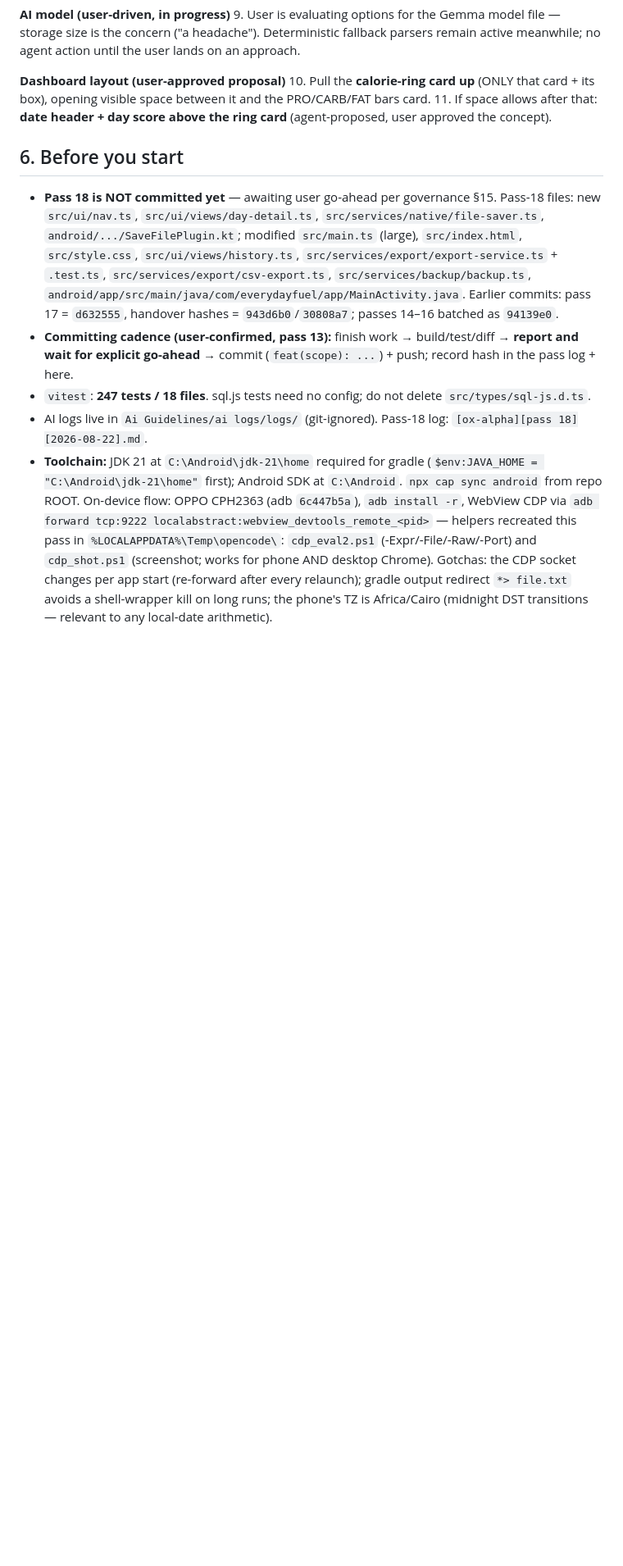
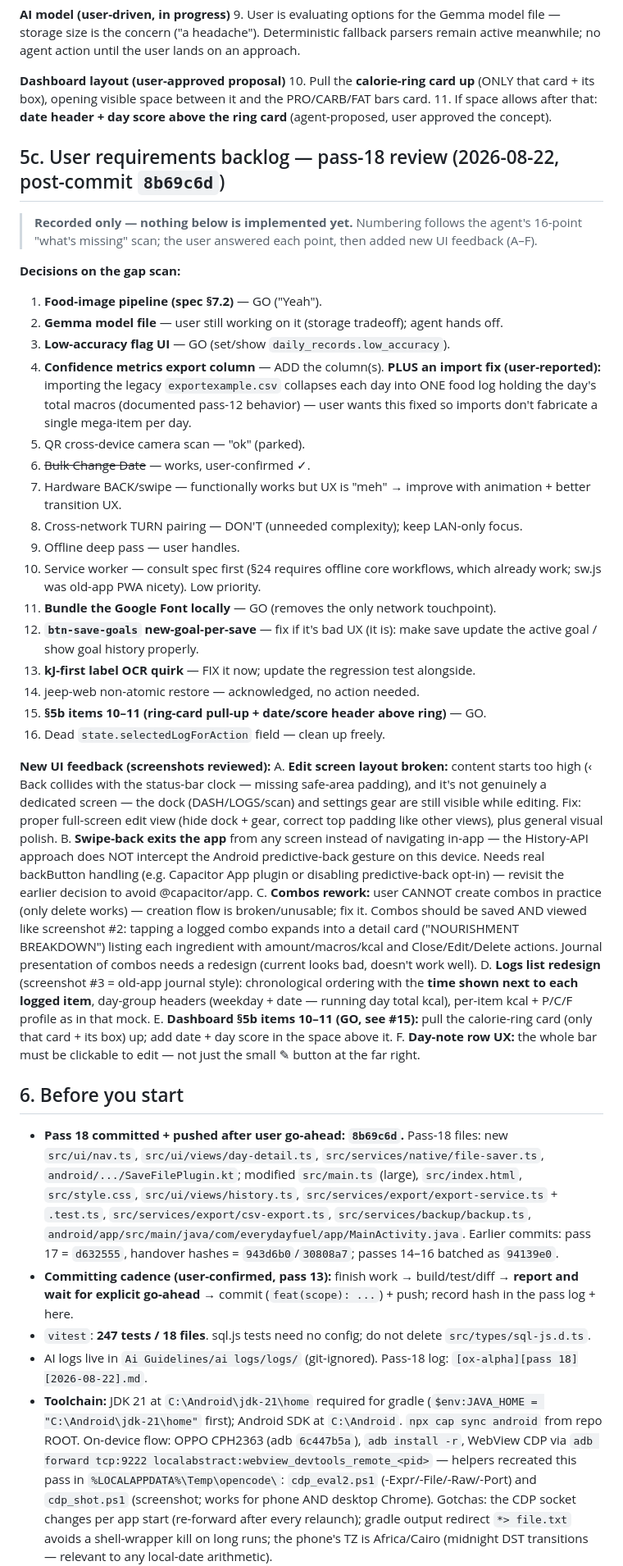
Before and after one commit to Fido213/NutritionApp, a Markdown page: HANDOVER.md, the part around one of its changes. Shown at 82% size. GitHub-like rendering; blank space fills up the shorter version.

Commit message:
docs(handover): record pass-18 review decisions + new UI feedback backlog (§5c)

```diff
--- a/HANDOVER.md
+++ b/HANDOVER.md
@@ -230,9 +230,39 @@ Core principle: **Gemma interprets. Code calculates. SQLite remembers.**
 10. Pull the **calorie-ring card up** (ONLY that card + its box), opening visible space between it and the PRO/CARB/FAT bars card.
 11. If space allows after that: **date header + day score above the ring card** (agent-proposed, user approved the concept).
 
+## 5c. User requirements backlog — pass-18 review (2026-08-22, post-commit `8b69c6d`)
+
+> **Recorded only — nothing below is implemented yet.** Numbering follows the agent's 16-point "what's missing" scan; the user answered each point, then added new UI feedback (A–F).
+
+**Decisions on the gap scan:**
+1. **Food-image pipeline (spec §7.2)** — GO ("Yeah").
+2. **Gemma model file** — user still working on it (storage tradeoff); agent hands off.
+3. **Low-accuracy flag UI** — GO (set/show `daily_records.low_accuracy`).
+4. **Confidence metrics export column** — ADD the column(s). **PLUS an import fix (user-reported):** importing the legacy `exportexample.csv` collapses each day into ONE food log holding the day's total macros (documented pass-12 behavior) — user wants this fixed so imports don't fabricate a single mega-item per day.
+5. QR cross-device camera scan — "ok" (parked).
+6. ~~Bulk Change Date~~ — works, user-confirmed ✓.
+7. Hardware BACK/swipe — functionally works but UX is "meh" → improve with animation + better transition UX.
+8. Cross-network TURN pairing — DON'T (unneeded complexity); keep LAN-only focus.
+9. Offline deep pass — user handles.
+10. Service worker — consult spec first (§24 requires offline core workflows, which already work; sw.js was old-app PWA nicety). Low priority.
+11. **Bundle the Google Font locally** — GO (removes the only network touchpoint).
+12. **`btn-save-goals` new-goal-per-save** — fix if it's bad UX (it is): make save update the active goal / show goal history properly.
+13. **kJ-first label OCR quirk** — FIX it now; update the regression test alongside.
+14. jeep-web non-atomic restore — acknowledged, no action needed.
+15. **§5b items 10–11 (ring-card pull-up + date/score header above ring)** — GO.
+16. Dead `state.selectedLogForAction` field — clean up freely.
+
+**New UI feedback (screenshots reviewed):**
+A. **Edit screen layout broken:** content starts too high (‹ Back collides with the status-bar clock — missing safe-area padding), and it's not genuinely a dedicated screen — the dock (DASH/LOGS/scan) and settings gear are still visible while editing. Fix: proper full-screen edit view (hide dock + gear, correct top padding like other views), plus general visual polish.
+B. **Swipe-back exits the app** from any screen instead of navigating in-app — the History-API approach does NOT intercept the Android predictive-back gesture on this device. Needs real backButton handling (e.g. Capacitor App plugin or disabling predictive-back opt-in) — revisit the earlier decision to avoid @capacitor/app.
+C. **Combos rework:** user CANNOT create combos in practice (only delete works) — creation flow is broken/unusable; fix it. Combos should be saved AND viewed like screenshot #2: tapping a logged combo expands into a detail card ("NOURISHMENT BREAKDOWN") listing each ingredient with amount/macros/kcal and Close/Edit/Delete actions. Journal presentation of combos needs a redesign (current looks bad, doesn't work well).
+D. **Logs list redesign** (screenshot #3 = old-app journal style): chronological ordering with the **time shown next to each logged item**, day-group headers (weekday + date — running day total kcal), per-item kcal + P/C/F profile as in that mock.
+E. **Dashboard §5b items 10–11 (GO, see #15):** pull the calorie-ring card (only that card + its box) up; add date + day score in the space above it.
+F. **Day-note row UX:** the whole bar must be clickable to edit — not just the small ✎ button at the far right.
+
 ## 6. Before you start
 
-- **Pass 18 is NOT committed yet** — awaiting user go-ahead per governance §15. Pass-18 files: new `src/ui/nav.ts`, `src/ui/views/day-detail.ts`, `src/services/native/file-saver.ts`, `android/.../SaveFilePlugin.kt`; modified `src/main.ts` (large), `src/index.html`, `src/style.css`, `src/ui/views/history.ts`, `src/services/export/export-service.ts` + `.test.ts`, `src/services/export/csv-export.ts`, `src/services/backup/backup.ts`, `android/app/src/main/java/com/everydayfuel/app/MainActivity.java`. Earlier commits: pass 17 = `d632555`, handover hashes = `943d6b0`/`30808a7`; passes 14–16 batched as `94139e0`.
+- **Pass 18 committed + pushed after user go-ahead: `8b69c6d`.** Pass-18 files: new `src/ui/nav.ts`, `src/ui/views/day-detail.ts`, `src/services/native/file-saver.ts`, `android/.../SaveFilePlugin.kt`; modified `src/main.ts` (large), `src/index.html`, `src/style.css`, `src/ui/views/history.ts`, `src/services/export/export-service.ts` + `.test.ts`, `src/services/export/csv-export.ts`, `src/services/backup/backup.ts`, `android/app/src/main/java/com/everydayfuel/app/MainActivity.java`. Earlier commits: pass 17 = `d632555`, handover hashes = `943d6b0`/`30808a7`; passes 14–16 batched as `94139e0`.
 - **Committing cadence (user-confirmed, pass 13):** finish work → build/test/diff → **report and wait for explicit go-ahead** → commit (`feat(scope): ...`) + push; record hash in the pass log + here.
 - `vitest`: **247 tests / 18 files**. sql.js tests need no config; do not delete `src/types/sql-js.d.ts`.
 - AI logs live in `Ai Guidelines/ai logs/logs/` (git-ignored). Pass-18 log: `[ox-alpha][pass 18][2026-08-22].md`.
```
Also changed, not shown: other parts of HANDOVER.md (+1 -1 lines).
